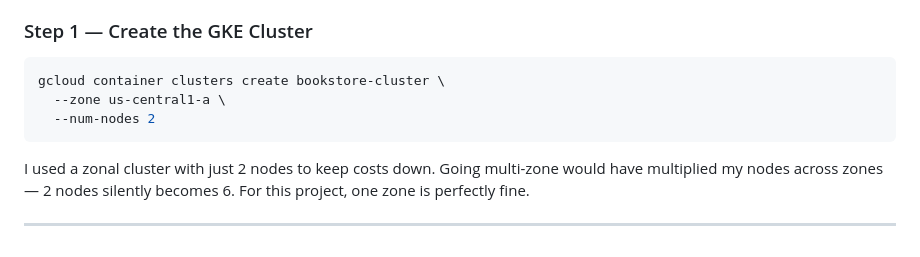
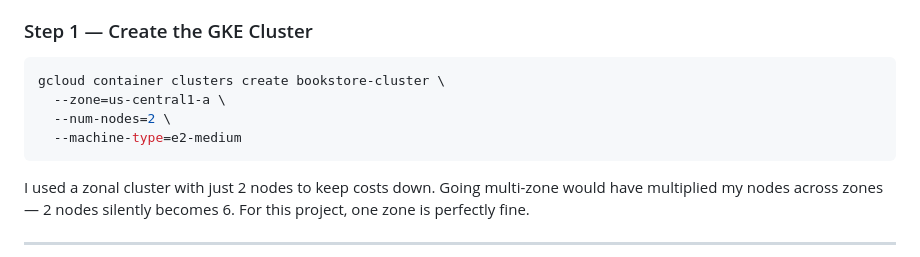
Before and after one commit to TonyStark0542/PersonalProjects, a Markdown page: Three_tier_web-app/README.md, the part around the change. Drawn GitHub-style.

Commit message:
added machine type

````diff
--- a/Three_tier_web-app/README.md
+++ b/Three_tier_web-app/README.md
@@ -67,8 +67,9 @@ Internet
 
 ```bash
 gcloud container clusters create bookstore-cluster \
-  --zone us-central1-a \
-  --num-nodes 2
+  --zone=us-central1-a \
+  --num-nodes=2 \
+  --machine-type=e2-medium
 ```
 
 I used a zonal cluster with just 2 nodes to keep costs down. Going multi-zone would have multiplied my nodes across zones — 2 nodes silently becomes 6. For this project, one zone is perfectly fine.
````
